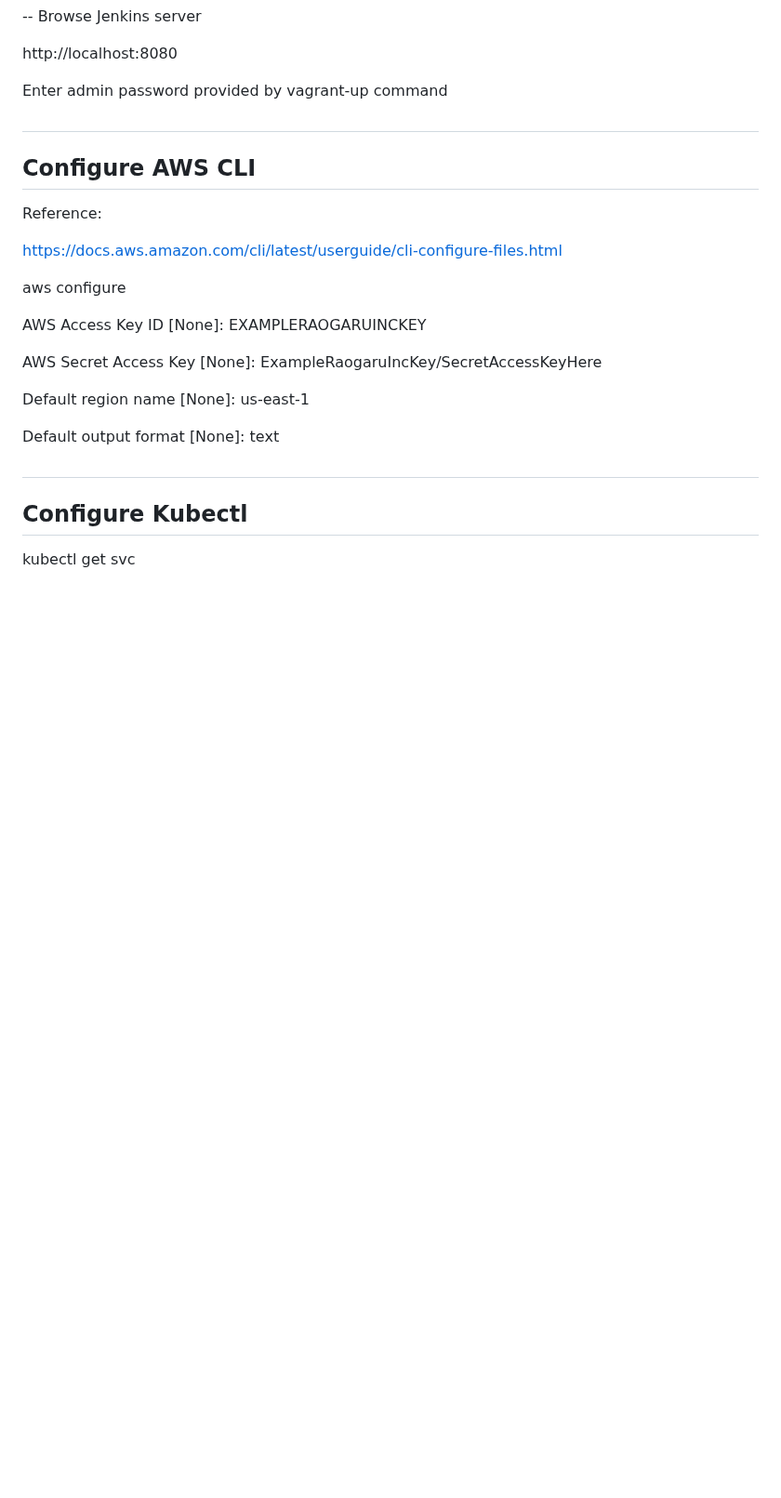
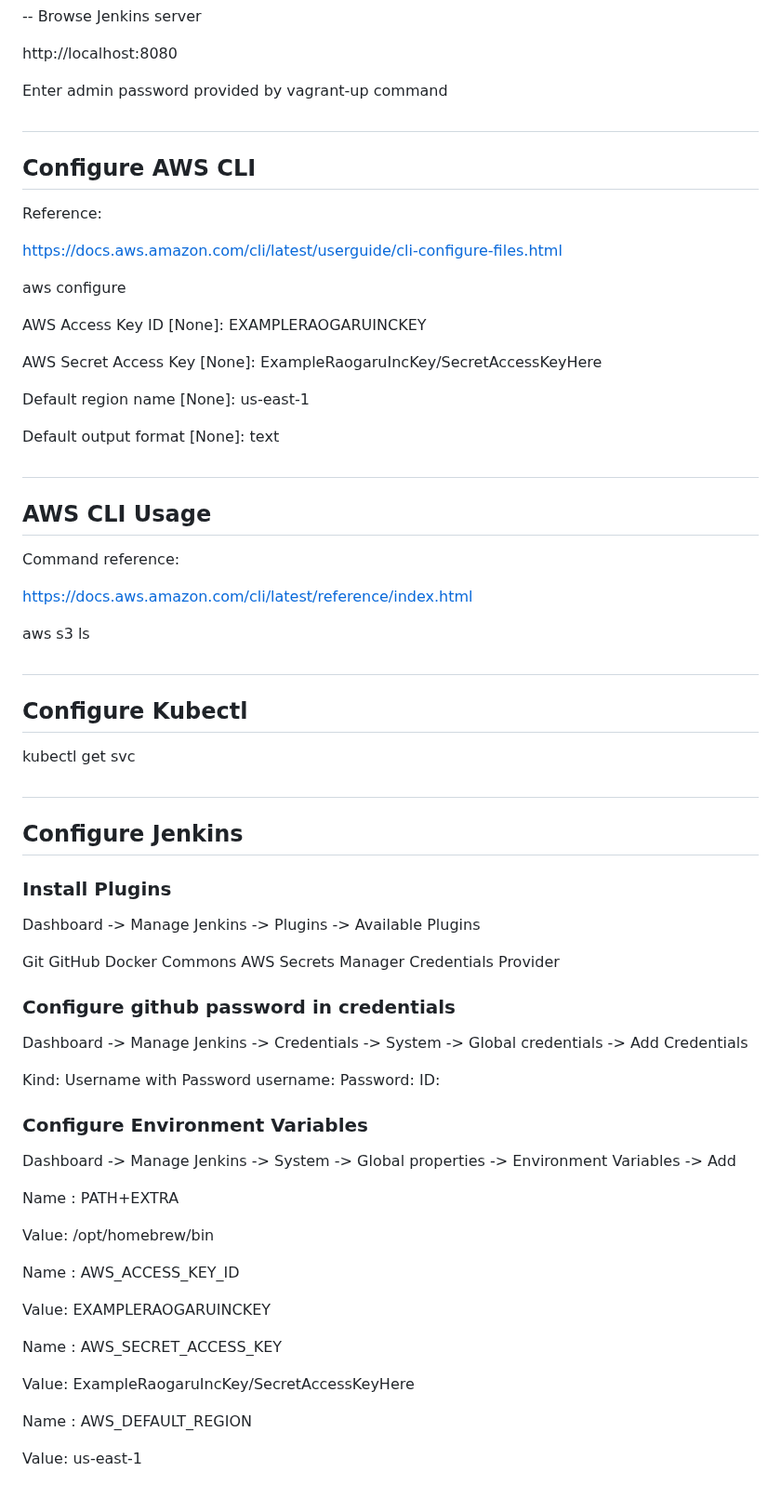
Before and after one commit to raogaru/project, a Markdown page: project.md, the part around the change. Shown at 93% size. Drawn GitHub-style; blank space fills up the shorter version.

```diff
--- a/project.md
+++ b/project.md
@@ -133,6 +133,7 @@ Reference:
 
 https://docs.aws.amazon.com/cli/latest/userguide/cli-configure-files.html
 
+
 aws configure
 
 AWS Access Key ID [None]: EXAMPLERAOGARUINCKEY
@@ -144,6 +145,60 @@ Default region name [None]: us-east-1
 Default output format [None]: text
 
 # ################################################################################
+## AWS CLI Usage
+
+Command reference:
+
+https://docs.aws.amazon.com/cli/latest/reference/index.html
+
+aws s3 ls
+
+# ################################################################################
 ## Configure Kubectl
 
 kubectl get svc
+
+
+# ################################################################################
+## Configure Jenkins
+
+### Install Plugins
+
+Dashboard -> Manage Jenkins -> Plugins -> Available Plugins
+
+Git
+GitHub
+Docker Commons
+AWS Secrets Manager Credentials Provider
+
+
+### Configure github password in credentials
+
+Dashboard -> Manage Jenkins ->  Credentials -> System -> Global credentials -> Add Credentials
+
+Kind: Username with Password
+username: <example-username>
+Password: <example-password>
+ID: <example-id>
+
+### Configure Environment Variables
+
+Dashboard -> Manage Jenkins ->  System -> Global properties -> Environment Variables -> Add
+
+Name : PATH+EXTRA
+
+Value: /opt/homebrew/bin
+
+Name : AWS_ACCESS_KEY_ID
+
+Value: EXAMPLERAOGARUINCKEY
+
+Name : AWS_SECRET_ACCESS_KEY
+
+Value: ExampleRaogaruIncKey/SecretAccessKeyHere
+
+Name : AWS_DEFAULT_REGION
+
+Value: us-east-1
+
+# ################################################################################
```
